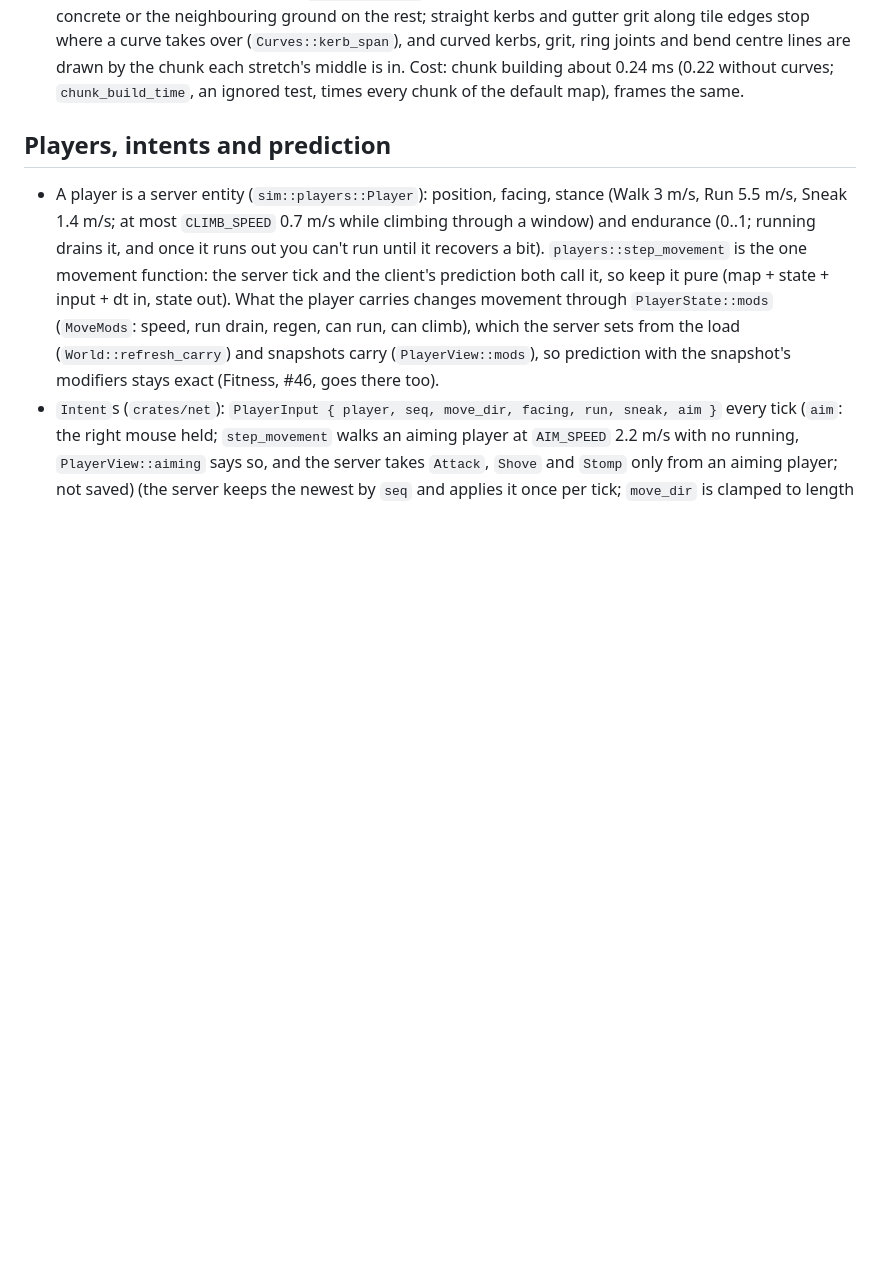
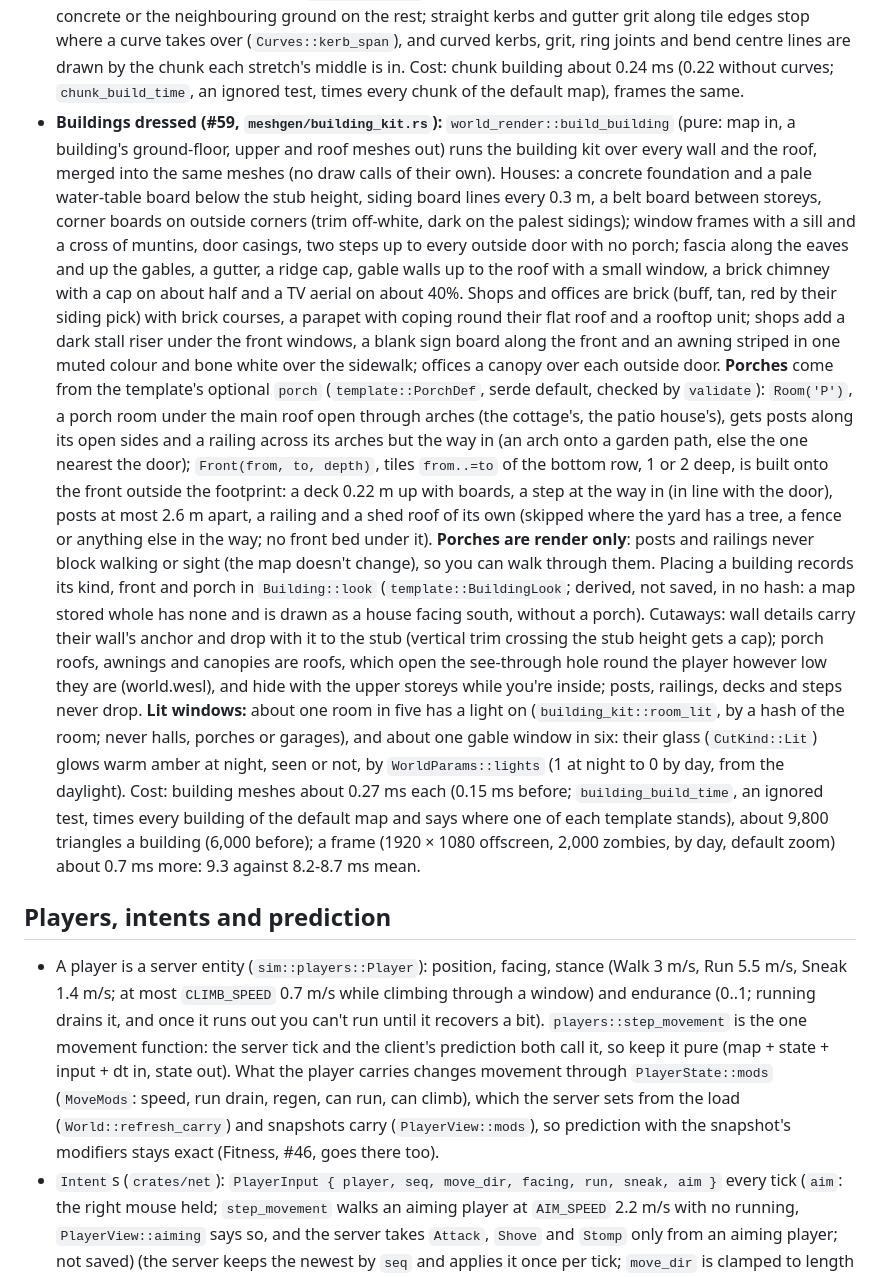
Before and after one commit to deadcommons/zombye, a Markdown page: AGENTS.md, the part around one of its changes. Drawn GitHub-style; blank space fills up the shorter version.

Commit message:
Docs: the building kit, porches in templates, the flat roof's parapet
Refs #59

Co-Authored-By: Claude Opus 5.5 <noreply@anthropic.com>

```diff
--- a/AGENTS.md
+++ b/AGENTS.md
@@ -252,6 +252,35 @@ tag beside the stance (and in the stats line) while a dev toggle is on.
   tile edges stop where a curve takes over (`Curves::kerb_span`), and curved kerbs, grit, ring joints and bend
   centre lines are drawn by the chunk each stretch's middle is in. Cost: chunk building about 0.24 ms (0.22 without
   curves; `chunk_build_time`, an ignored test, times every chunk of the default map), frames the same.
+- **Buildings dressed (#59, `meshgen/building_kit.rs`):** `world_render::build_building` (pure: map in, a building's
+  ground-floor, upper and roof meshes out) runs the building kit over every wall and the roof, merged into the same
+  meshes (no draw calls of their own). Houses: a concrete foundation and a pale water-table board below the stub
+  height, siding board lines every 0.3 m, a belt board between storeys, corner boards on outside corners (trim
+  off-white, dark on the palest sidings); window frames with a sill and a cross of muntins, door casings, two steps
+  up to every outside door with no porch; fascia along the eaves and up the gables, a gutter, a ridge cap, gable
+  walls up to the roof with a small window, a brick chimney with a cap on about half and a TV aerial on about 40%.
+  Shops and offices are brick (buff, tan, red by their siding pick) with brick courses, a parapet with coping round
+  their flat roof and a rooftop unit; shops add a dark stall riser under the front windows, a blank sign board along
+  the front and an awning striped in one muted colour and bone white over the sidewalk; offices a canopy over each
+  outside door. **Porches** come from the template's optional `porch` (`template::PorchDef`, serde default, checked
+  by `validate`): `Room('P')`, a porch room under the main roof open through arches (the cottage's, the patio
+  house's), gets posts along its open sides and a railing across its arches but the way in (an arch onto a garden
+  path, else the one nearest the door); `Front(from, to, depth)`, tiles `from..=to` of the bottom row, 1 or 2 deep,
+  is built onto the front outside the footprint: a deck 0.22 m up with boards, a step at the way in (in line with
+  the door), posts at most 2.6 m apart, a railing and a shed roof of its own (skipped where the yard has a tree, a
+  fence or anything else in the way; no front bed under it). **Porches are render only**: posts and railings never
+  block walking or sight (the map doesn't change), so you can walk through them. Placing a building records its
+  kind, front and porch in `Building::look` (`template::BuildingLook`; derived, not saved, in no hash: a map stored
+  whole has none and is drawn as a house facing south, without a porch). Cutaways: wall details carry their wall's
+  anchor and drop with it to the stub (vertical trim crossing the stub height gets a cap); porch roofs, awnings and
+  canopies are roofs, which open the see-through hole round the player however low they are (world.wesl), and hide
+  with the upper storeys while you're inside; posts, railings, decks and steps never drop. **Lit windows:** about one
+  room in five has a light on (`building_kit::room_lit`, by a hash of the room; never halls, porches or garages),
+  and about one gable window in six: their glass (`CutKind::Lit`) glows warm amber at night, seen or not, by
+  `WorldParams::lights` (1 at night to 0 by day, from the daylight). Cost: building meshes about 0.27 ms each
+  (0.15 ms before; `building_build_time`, an ignored test, times every building of the default map and says where
+  one of each template stands), about 9,800 triangles a building (6,000 before); a frame (1920 × 1080 offscreen,
+  2,000 zombies, by day, default zoom) about 0.7 ms more: 9.3 against 8.2-8.7 ms mean.
 
 ## Players, intents and prediction
 
```
Also changed, not shown: other parts of AGENTS.md (+1 -1 lines), docs/art-direction.md (+5 -3 lines), docs/asset-pipeline.md (+1 -1 lines).
